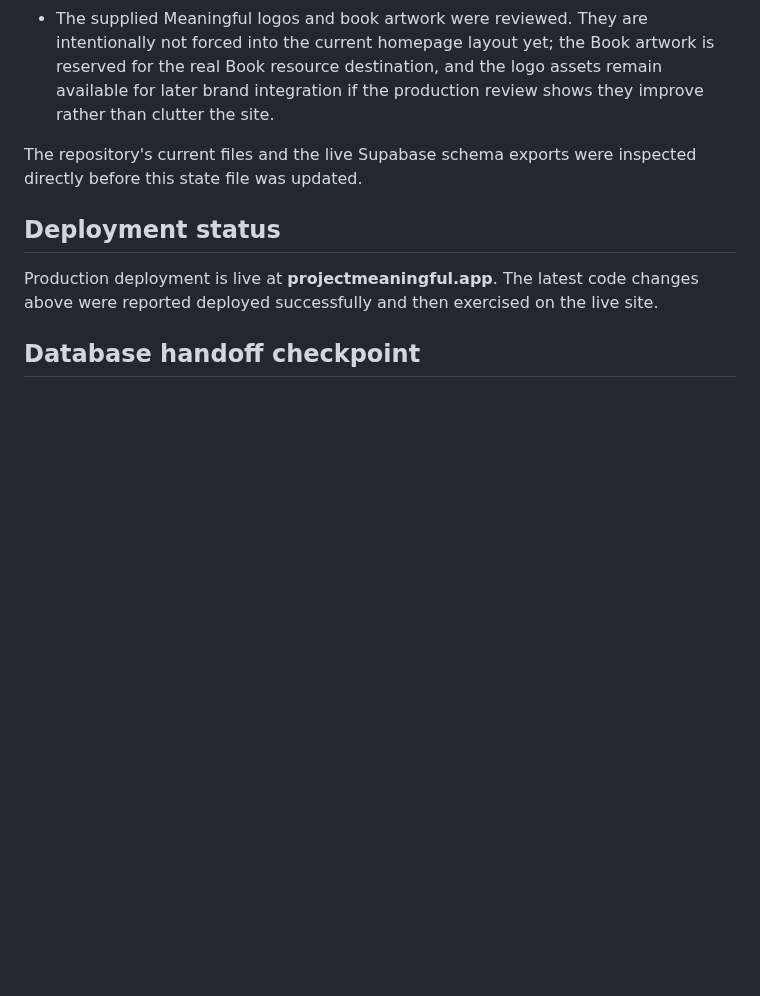
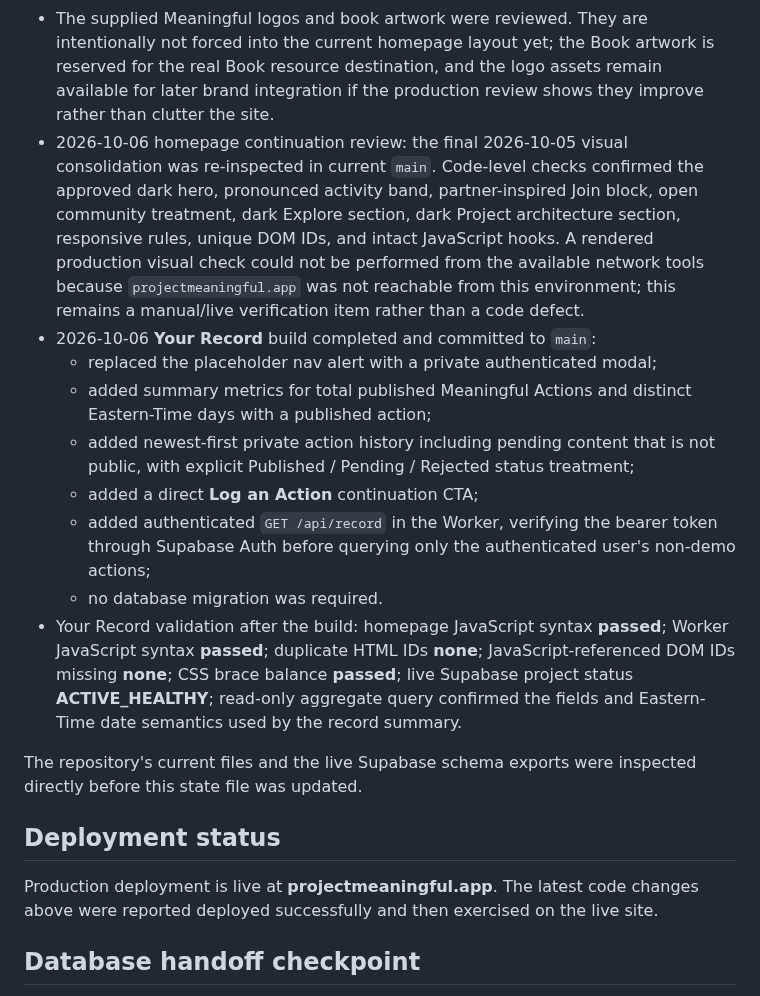
Before and after one commit to SRYProjects/Project-Experiment, a Markdown page: PROJECT_STATE.md, the part around one of its changes. GitHub-like rendering; blank space fills up the shorter version.

```diff
--- a/PROJECT_STATE.md
+++ b/PROJECT_STATE.md
@@ -174,6 +174,15 @@ Current repository inspection confirms the live implementation contains:
   - The final **Project Meaningful** architecture section was also rebuilt as a dark green/navy companion section, with higher-contrast typography and visual cues for Book / Experiment / Application / Community.
   - Existing Actions/Discoveries card design and behavior were intentionally preserved.
 - The supplied Meaningful logos and book artwork were reviewed. They are intentionally not forced into the current homepage layout yet; the Book artwork is reserved for the real Book resource destination, and the logo assets remain available for later brand integration if the production review shows they improve rather than clutter the site.
+- 2026-10-06 homepage continuation review: the final 2026-10-05 visual consolidation was re-inspected in current `main`. Code-level checks confirmed the approved dark hero, pronounced activity band, partner-inspired Join block, open community treatment, dark Explore section, dark Project architecture section, responsive rules, unique DOM IDs, and intact JavaScript hooks. A rendered production visual check could not be performed from the available network tools because `projectmeaningful.app` was not reachable from this environment; this remains a manual/live verification item rather than a code defect.
+- 2026-10-06 **Your Record** build completed and committed to `main`:
+  - replaced the placeholder nav alert with a private authenticated modal;
+  - added summary metrics for total published Meaningful Actions and distinct Eastern-Time days with a published action;
+  - added newest-first private action history including pending content that is not public, with explicit Published / Pending / Rejected status treatment;
+  - added a direct **Log an Action** continuation CTA;
+  - added authenticated `GET /api/record` in the Worker, verifying the bearer token through Supabase Auth before querying only the authenticated user's non-demo actions;
+  - no database migration was required.
+- Your Record validation after the build: homepage JavaScript syntax **passed**; Worker JavaScript syntax **passed**; duplicate HTML IDs **none**; JavaScript-referenced DOM IDs missing **none**; CSS brace balance **passed**; live Supabase project status **ACTIVE_HEALTHY**; read-only aggregate query confirmed the fields and Eastern-Time date semantics used by the record summary.
 
 The repository's current files and the live Supabase schema exports were inspected directly before this state file was updated.
 
```
Also changed, not shown: other parts of PROJECT_STATE.md (+32 -27 lines).
